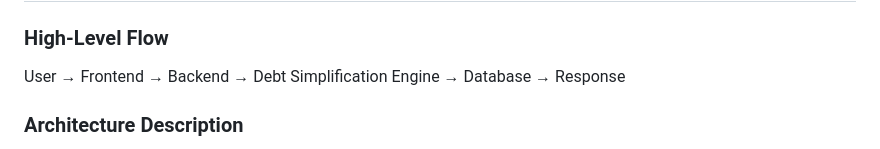
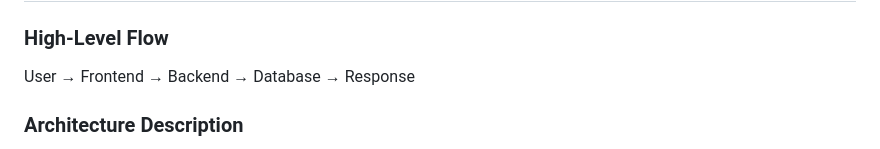
Before and after one commit to AnkitPandit120/Project-Overclock-Hackathon-, a Markdown page: README.md, the part around the change. GitHub-like rendering.

```diff
--- a/README.md
+++ b/README.md
@@ -66,7 +66,7 @@ A smart platform to track shared expenses and minimize the number of transaction
 
 ### High-Level Flow
 
-User → Frontend → Backend → Debt Simplification Engine → Database → Response
+User → Frontend → Backend → Database → Response
 
 ### Architecture Description
 
```
